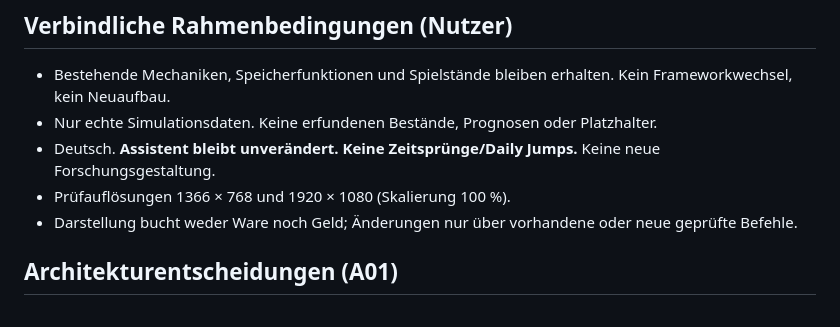
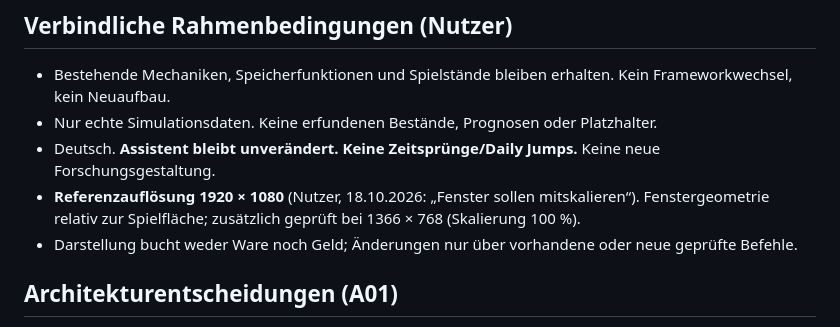
Before and after one commit to 0x0057A4/Logistics, a Markdown page: docs/SCHNITTSTELLEN-0.17-UI.md, the part around the change. Rendered like a GitHub page.

Commit message:
Schnittstelle 0.17: Referenzauflösung 1920×1080, Fenster skalieren mit
Co-Authored-By: Claude Opus 5.5 <noreply@anthropic.com>
Claude-Session: https://claude.ai/code/session_01JKg2Ugwyoboau73y8G2AiU

```diff
--- a/docs/SCHNITTSTELLEN-0.17-UI.md
+++ b/docs/SCHNITTSTELLEN-0.17-UI.md
@@ -7,7 +7,7 @@ Stand 18.10.2026. Grundlage: Nutzerauftrag vom 18.10.2026 („Nach Abschluss der
 - Bestehende Mechaniken, Speicherfunktionen und Spielstände bleiben erhalten. Kein Frameworkwechsel, kein Neuaufbau.
 - Nur echte Simulationsdaten. Keine erfundenen Bestände, Prognosen oder Platzhalter.
 - Deutsch. **Assistent bleibt unverändert.** **Keine Zeitsprünge/Daily Jumps.** Keine neue Forschungsgestaltung.
-- Prüfauflösungen 1366 × 768 und 1920 × 1080 (Skalierung 100 %).
+- **Referenzauflösung 1920 × 1080** (Nutzer, 18.10.2026: „Fenster sollen mitskalieren“). Fenstergeometrie relativ zur Spielfläche; zusätzlich geprüft bei 1366 × 768 (Skalierung 100 %).
 - Darstellung bucht weder Ware noch Geld; Änderungen nur über vorhandene oder neue geprüfte Befehle.
 
 ## Architekturentscheidungen (A01)
```
